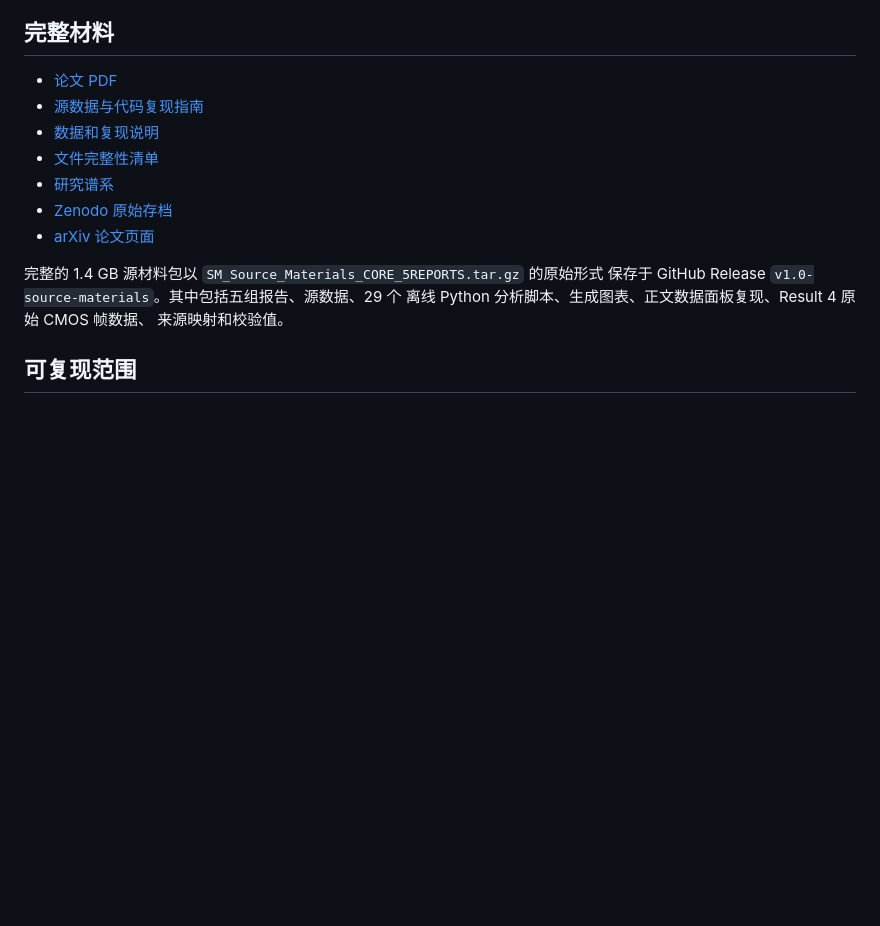
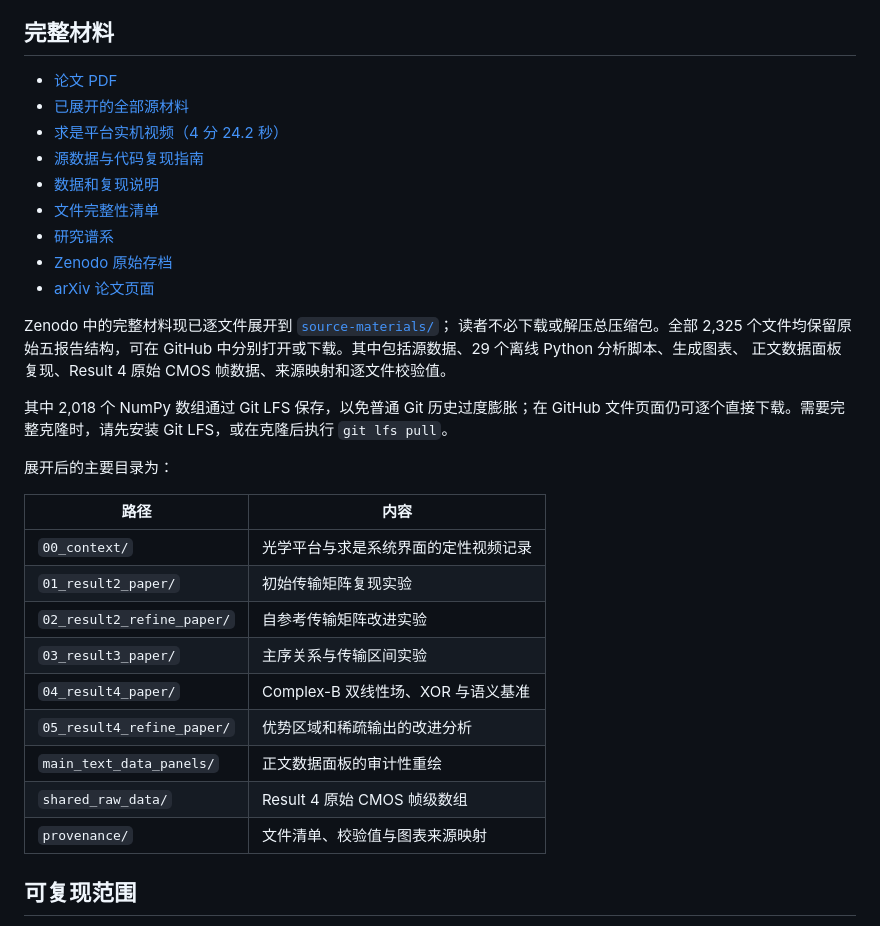
Before and after one commit to Oxelra-AI/End-to-end-autonomous-scientific-discovery-on-a-real-optical-platform, a Markdown page: README.zh-CN.md, the part around the change. Drawn GitHub-style; blank space fills up the shorter version.

Commit message:
完善中文源材料目录与逐文件下载说明

```diff
--- a/README.zh-CN.md
+++ b/README.zh-CN.md
@@ -27,6 +27,8 @@ optical platform》** 的论文、源数据、离线分析代码、图表、来
 ## 完整材料
 
 - [论文 PDF](paper/End-to-end_autonomous_scientific_discovery.pdf)
+- [已展开的全部源材料](source-materials/README.md)
+- [求是平台实机视频（4 分 24.2 秒）](source-materials/00_context/visual_documentation/video_qiushi.mp4)
 - [源数据与代码复现指南](reproducibility/SM_Reproducibility_Guide.pdf)
 - [数据和复现说明](DATA_AND_REPRODUCIBILITY.md)
 - [文件完整性清单](reproducibility/MANIFEST.md)
@@ -34,10 +36,28 @@ optical platform》** 的论文、源数据、离线分析代码、图表、来
 - [Zenodo 原始存档](https://doi.org/10.5281/zenodo.19890402)
 - [arXiv 论文页面](https://arxiv.org/abs/2604.27092)
 
-完整的 1.4 GB 源材料包以 `SM_Source_Materials_CORE_5REPORTS.tar.gz` 的原始形式
-保存于 GitHub Release `v1.0-source-materials`。其中包括五组报告、源数据、29 个
-离线 Python 分析脚本、生成图表、正文数据面板复现、Result 4 原始 CMOS 帧数据、
-来源映射和校验值。
+Zenodo 中的完整材料现已逐文件展开到 [`source-materials/`](source-materials/)；
+读者不必下载或解压总压缩包。全部 2,325 个文件均保留原始五报告结构，可在
+GitHub 中分别打开或下载。其中包括源数据、29 个离线 Python 分析脚本、生成图表、
+正文数据面板复现、Result 4 原始 CMOS 帧数据、来源映射和逐文件校验值。
+
+其中 2,018 个 NumPy 数组通过 Git LFS 保存，以免普通 Git 历史过度膨胀；在 GitHub
+文件页面仍可逐个直接下载。需要完整克隆时，请先安装 Git LFS，或在克隆后执行
+`git lfs pull`。
+
+展开后的主要目录为：
+
+| 路径 | 内容 |
+| --- | --- |
+| `00_context/` | 光学平台与求是系统界面的定性视频记录 |
+| `01_result2_paper/` | 初始传输矩阵复现实验 |
+| `02_result2_refine_paper/` | 自参考传输矩阵改进实验 |
+| `03_result3_paper/` | 主序关系与传输区间实验 |
+| `04_result4_paper/` | Complex-B 双线性场、XOR 与语义基准 |
+| `05_result4_refine_paper/` | 优势区域和稀疏输出的改进分析 |
+| `main_text_data_panels/` | 正文数据面板的审计性重绘 |
+| `shared_raw_data/` | Result 4 原始 CMOS 帧级数组 |
+| `provenance/` | 文件清单、校验值与图表来源映射 |
 
 ## 可复现范围
 
```
